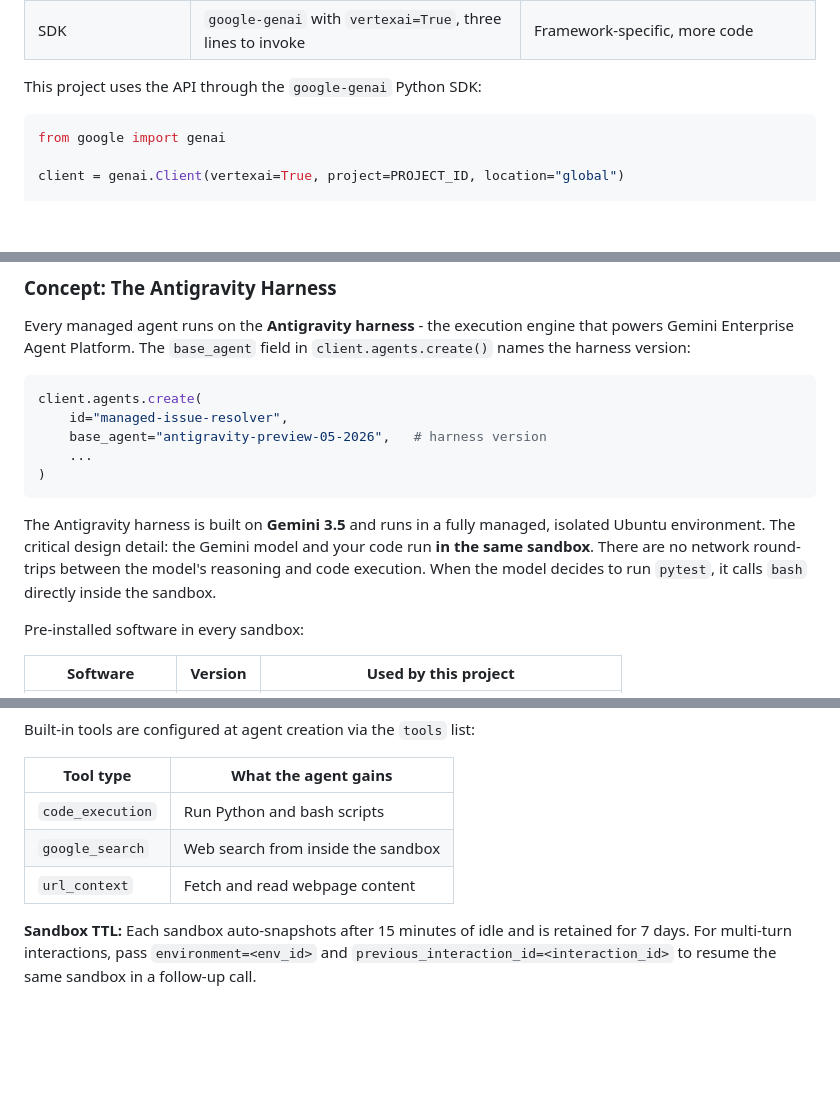
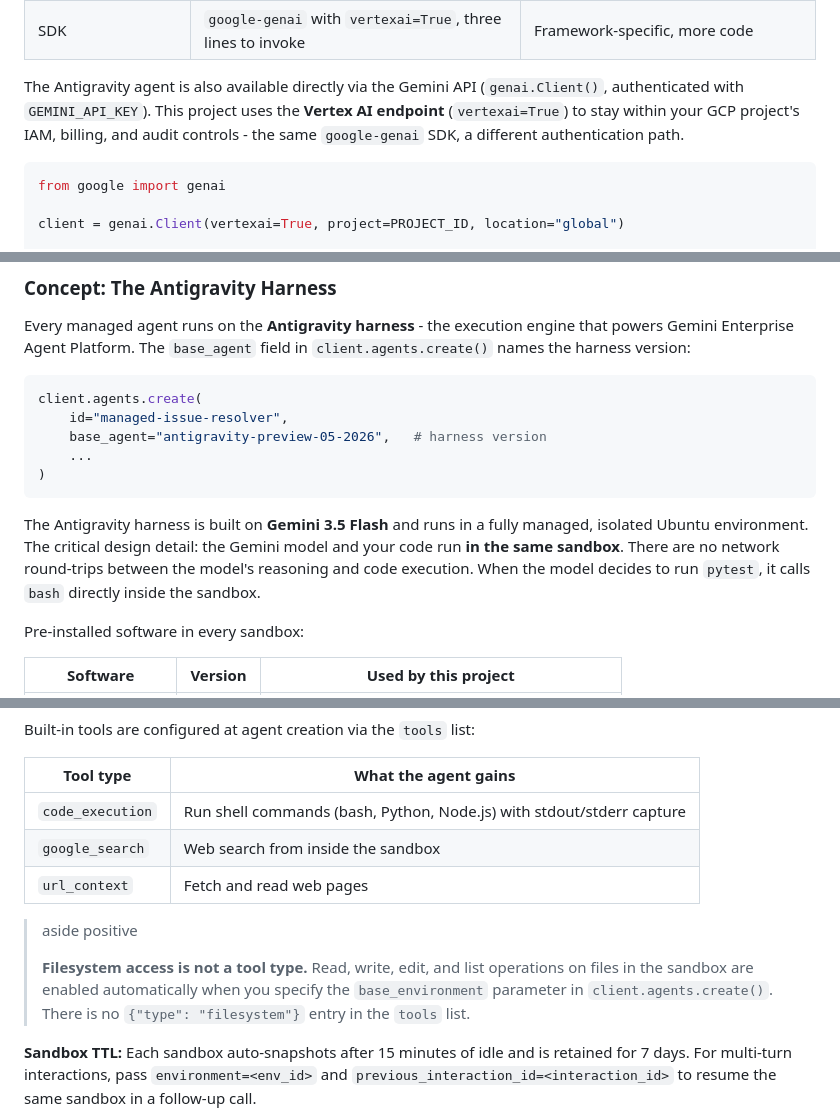
Before and after one commit to Saoussen-CH/github-issue-resolver, a Markdown page: codelab/index.lab.md, 3 parts joined by grey strips. Drawn GitHub-style; blank space fills up the shorter version.

Commit message:
Fix Antigravity harness details from official documentation
- Correct model: Gemini 3.5 Flash (not just Gemini 3.5)
- Clarify filesystem access: enabled via base_environment parameter,
  not a tool type - there is no {"type": "filesystem"} entry
- Note Vertex AI vs Gemini API endpoint distinction: same google-genai
  SDK, different auth path (vertexai=True vs GEMINI_API_KEY)

````diff
--- a/codelab/index.lab.md
+++ b/codelab/index.lab.md
@@ -346,7 +346,9 @@ Your code (GitHub Actions workflow)
 | Environment snapshots | Auto-snapshot on idle, retained 7 days | You manage state persistence |
 | SDK | `google-genai` with `vertexai=True`, three lines to invoke | Framework-specific, more code |
 
-This project uses the API through the `google-genai` Python SDK:
+The Antigravity agent is also available directly via the Gemini API (`genai.Client()`, authenticated with
+`GEMINI_API_KEY`). This project uses the **Vertex AI endpoint** (`vertexai=True`) to stay within your GCP
+project's IAM, billing, and audit controls - the same `google-genai` SDK, a different authentication path.
 
 ```python
 from google import genai
@@ -377,10 +379,10 @@ client.agents.create(
 )
 ```
 
-The Antigravity harness is built on **Gemini 3.5** and runs in a fully managed, isolated Ubuntu environment.
-The critical design detail: the Gemini model and your code run **in the same sandbox**. There are no network
-round-trips between the model's reasoning and code execution. When the model decides to run `pytest`, it calls
-`bash` directly inside the sandbox.
+The Antigravity harness is built on **Gemini 3.5 Flash** and runs in a fully managed, isolated Ubuntu
+environment. The critical design detail: the Gemini model and your code run **in the same sandbox**. There are
+no network round-trips between the model's reasoning and code execution. When the model decides to run
+`pytest`, it calls `bash` directly inside the sandbox.
 
 Pre-installed software in every sandbox:
 
@@ -397,9 +399,15 @@ Built-in tools are configured at agent creation via the `tools` list:
 
 | Tool type | What the agent gains |
 |---|---|
-| `code_execution` | Run Python and bash scripts |
+| `code_execution` | Run shell commands (bash, Python, Node.js) with stdout/stderr capture |
 | `google_search` | Web search from inside the sandbox |
-| `url_context` | Fetch and read webpage content |
+| `url_context` | Fetch and read web pages |
+
+> aside positive
+>
+> **Filesystem access is not a tool type.** Read, write, edit, and list operations on files in the sandbox are
+> enabled automatically when you specify the `base_environment` parameter in `client.agents.create()`. There
+> is no `{"type": "filesystem"}` entry in the `tools` list.
 
 **Sandbox TTL:** Each sandbox auto-snapshots after 15 minutes of idle and is retained for 7 days. For
 multi-turn interactions, pass `environment=<env_id>` and `previous_interaction_id=<interaction_id>` to
````
Also changed, not shown: other parts of codelab/index.lab.md (+1 -1 lines).
